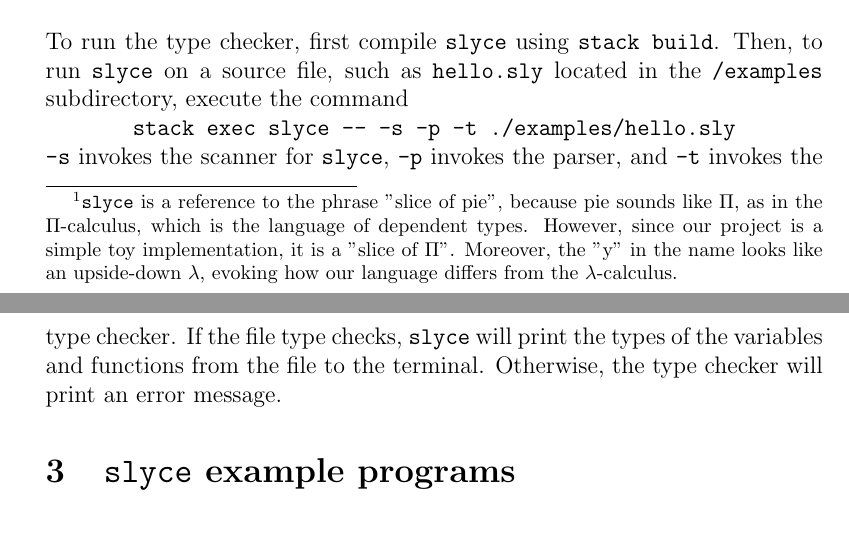
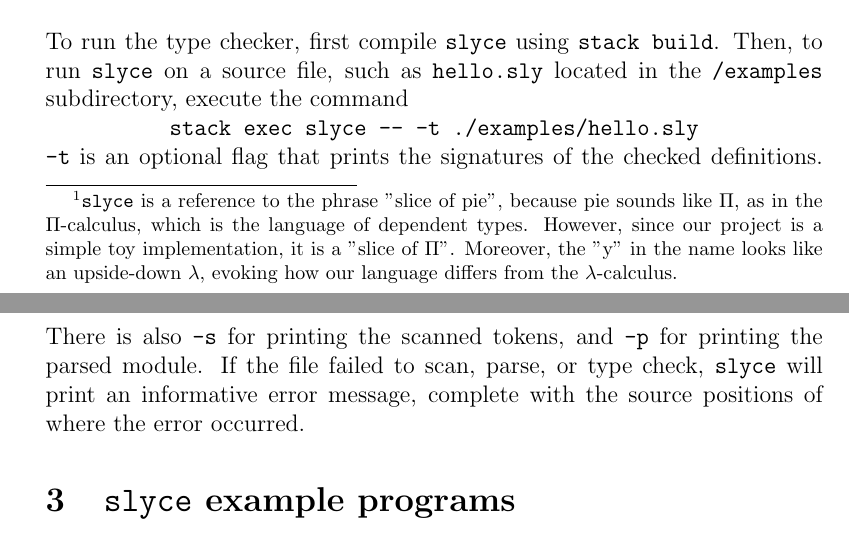
Before and after one commit to ravenrothkopf/slyce, a LaTeX document (documentation/main.tex, which reads documentation/secs/installation.tex): two parts of pages 3 and 4 of 9, joined at a grey line, cut so that both start at the same text. Compiled offline with pdfLaTeX.

Commit message:
fix some details in installation

```diff
--- a/documentation/secs/installation.tex
+++ b/documentation/secs/installation.tex
@@ -1,6 +1,11 @@
 \section{Installation}
  To run the type checker, first compile \texttt{slyce} using \texttt{stack build}.
- Then, to run \texttt{slyce} on a source file, such as \texttt{hello.sly} located in the \texttt{/examples} subdirectory, execute the command\newline\centerline{\texttt{stack exec slyce -- -s -p -t ./examples/hello.sly}}\newline
- \texttt{-s} invokes the scanner for \texttt{slyce}, \texttt{-p} invokes the parser, and \texttt{-t} invokes the type checker.
- If the file type checks, \texttt{slyce} will print the types of the variables and functions from the file to the terminal.
- Otherwise, the type checker will print an error message.
+ Then, to run \texttt{slyce} on a source file, such as \texttt{hello.sly}
+ located in the \texttt{/examples} subdirectory, execute the
+ command\newline\centerline{\texttt{stack exec slyce -- -t ./examples/hello.sly}}\newline
+\texttt{-t} is an optional flag that prints the signatures of the checked
+definitions. There is also \texttt{-s} for printing the scanned tokens, and
+\texttt{-p} for printing the parsed module.
+ If the file failed to scan, parse, or type check, \texttt{slyce}
+will print an informative error message, complete with the source positions of
+where the error occurred.
```
